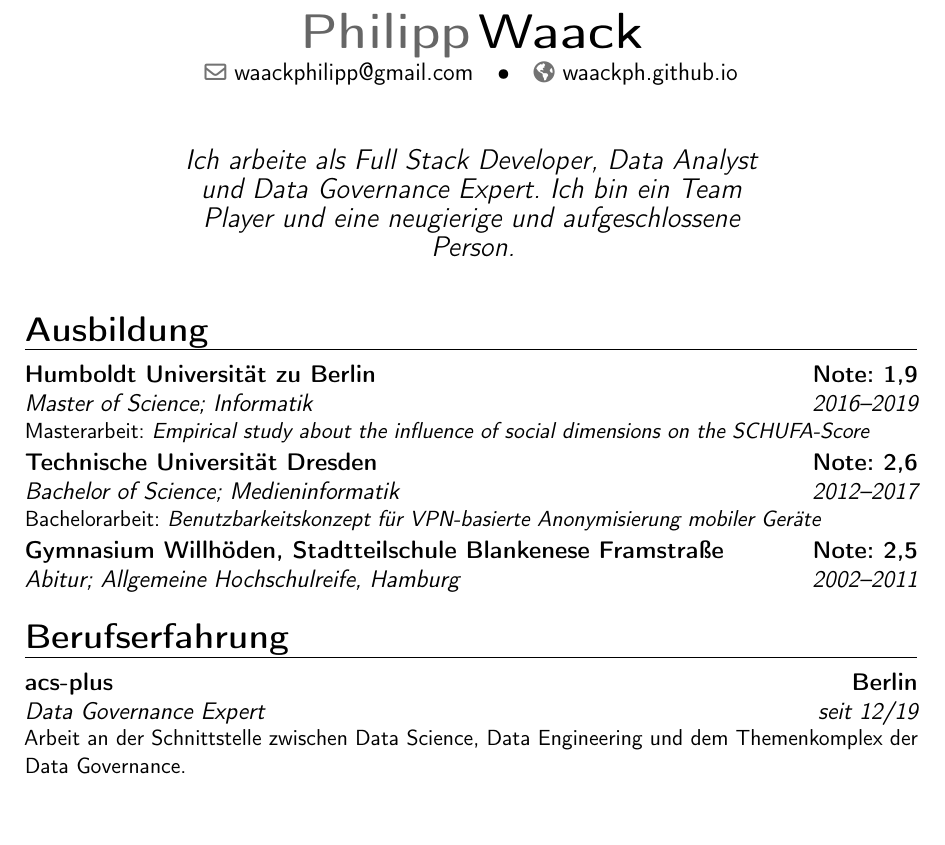
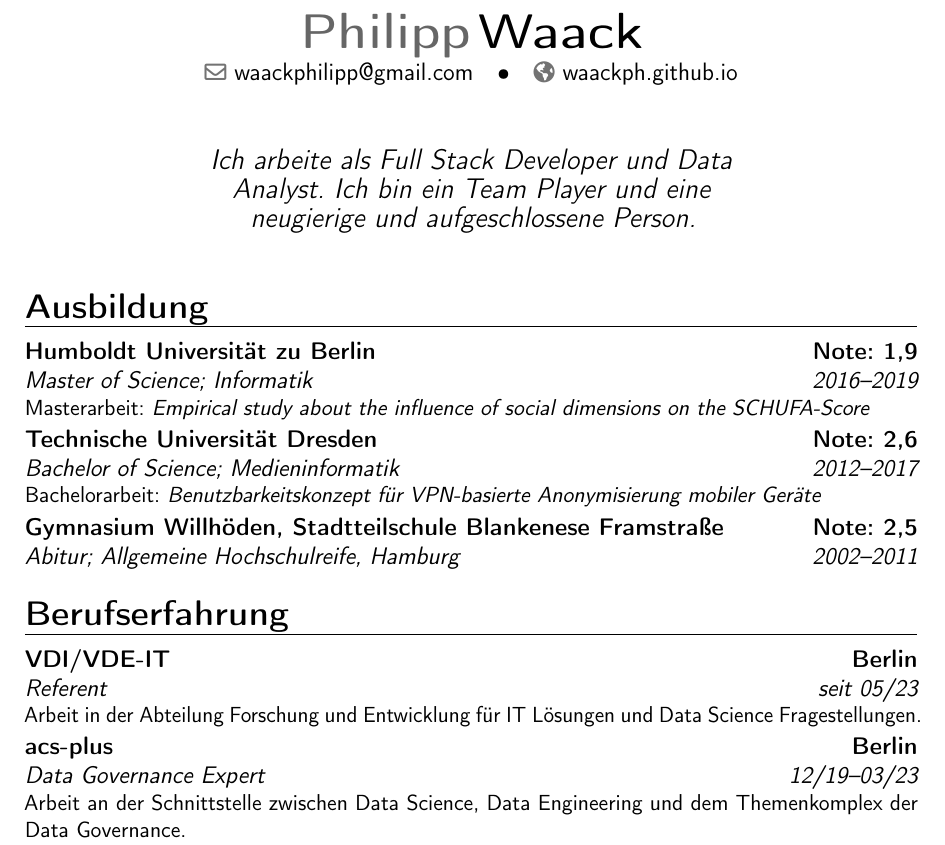
Before and after one commit to waackph/waackph.github.io, a LaTeX CV (cv/de/cv_de.tex): part of page 1 of 4, cut so that both start at the same text, the shorter picture padded with empty space. Compiled offline with pdfLaTeX.

Commit message:
update  CV

```diff
--- a/cv/de/cv_de.tex
+++ b/cv/de/cv_de.tex
@@ -12,7 +12,7 @@
 
 \email{waackphilipp@gmail.com}
 \homepage{waackph.github.io}
-\quote{Ich arbeite als Full Stack Developer, Data Analyst und Data Governance Expert. Ich bin ein Team Player und eine neugierige und aufgeschlossene Person.}
+\quote{Ich arbeite als Full Stack Developer und Data Analyst. Ich bin ein Team Player und eine neugierige und aufgeschlossene Person.}
 
 
 %----------------------------------------------------------------------------------
@@ -38,7 +38,10 @@ Bachelorarbeit: \emph{Benutzbarkeitskonzept für VPN-basierte Anonymisierung mob
 \cventry{2002--2011}{Abitur; Allgemeine Hochschulreife}{Gymnasium Willhöden, \mbox{Stadtteilschule} Blankenese Framstraße}{Note: 2,5}{Hamburg}{}
 
 \section{Berufserfahrung}
-\cventry{seit 12/19}{Data Governance Expert}{acs-plus}{Berlin}{}{
+\cventry{seit 05/23}{Referent}{VDI/VDE-IT}{Berlin}{}{
+Arbeit in der Abteilung Forschung und Entwicklung für IT Lösungen und Data Science Fragestellungen.
+}
+\cventry{12/19--03/23}{Data Governance Expert}{acs-plus}{Berlin}{}{
 Arbeit an der Schnittstelle zwischen Data Science, Data Engineering und dem Themenkomplex der Data Governance.
 }
 \cventry{10/17--10/19}{Studentische Hilfskraft}{acs-plus}{Berlin}{Data Scientist}{
```
Also changed, not shown: cv/en/cv_en.tex (+5 -2 lines), cv/de/cv_de.pdf, cv/en/cv_en.pdf, 4 other files.
